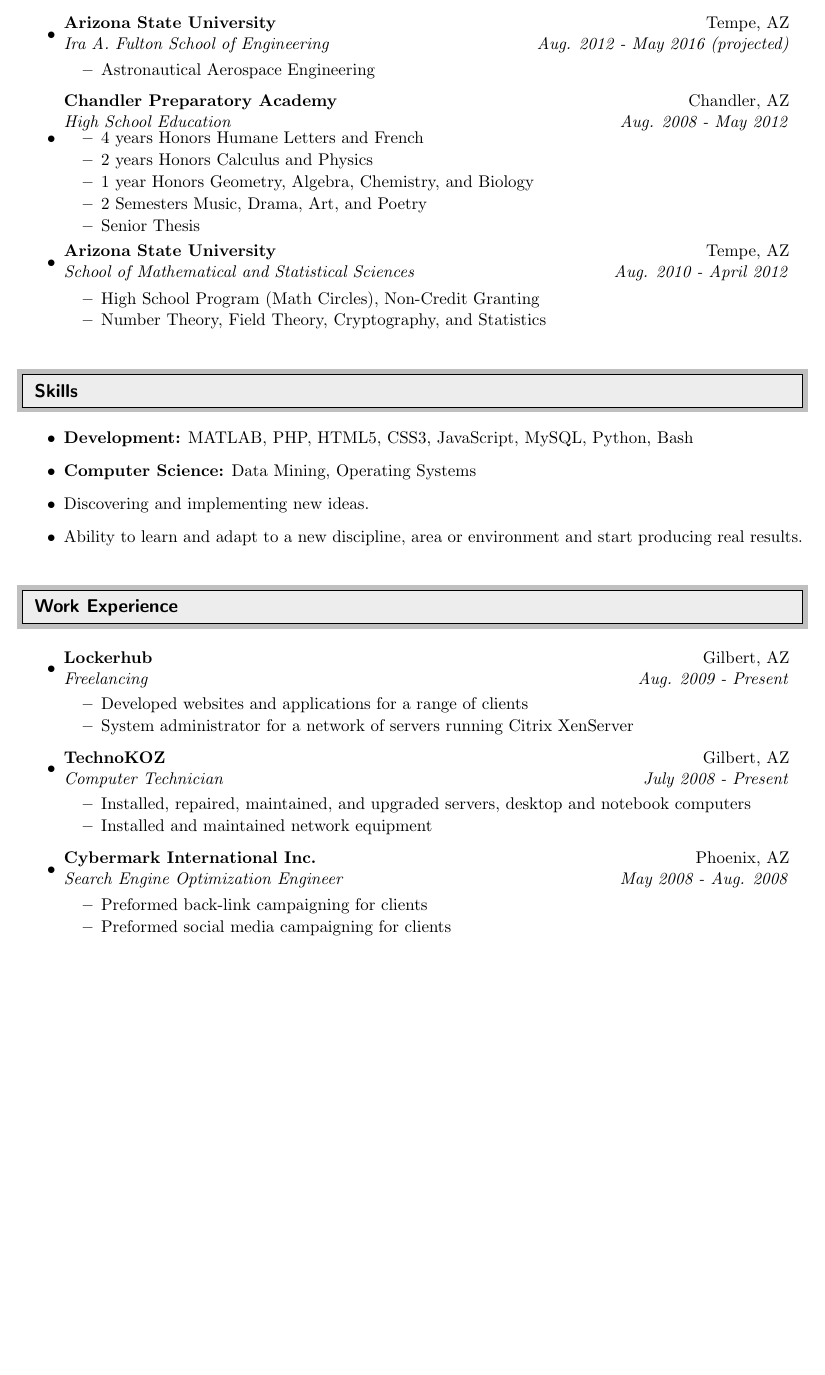
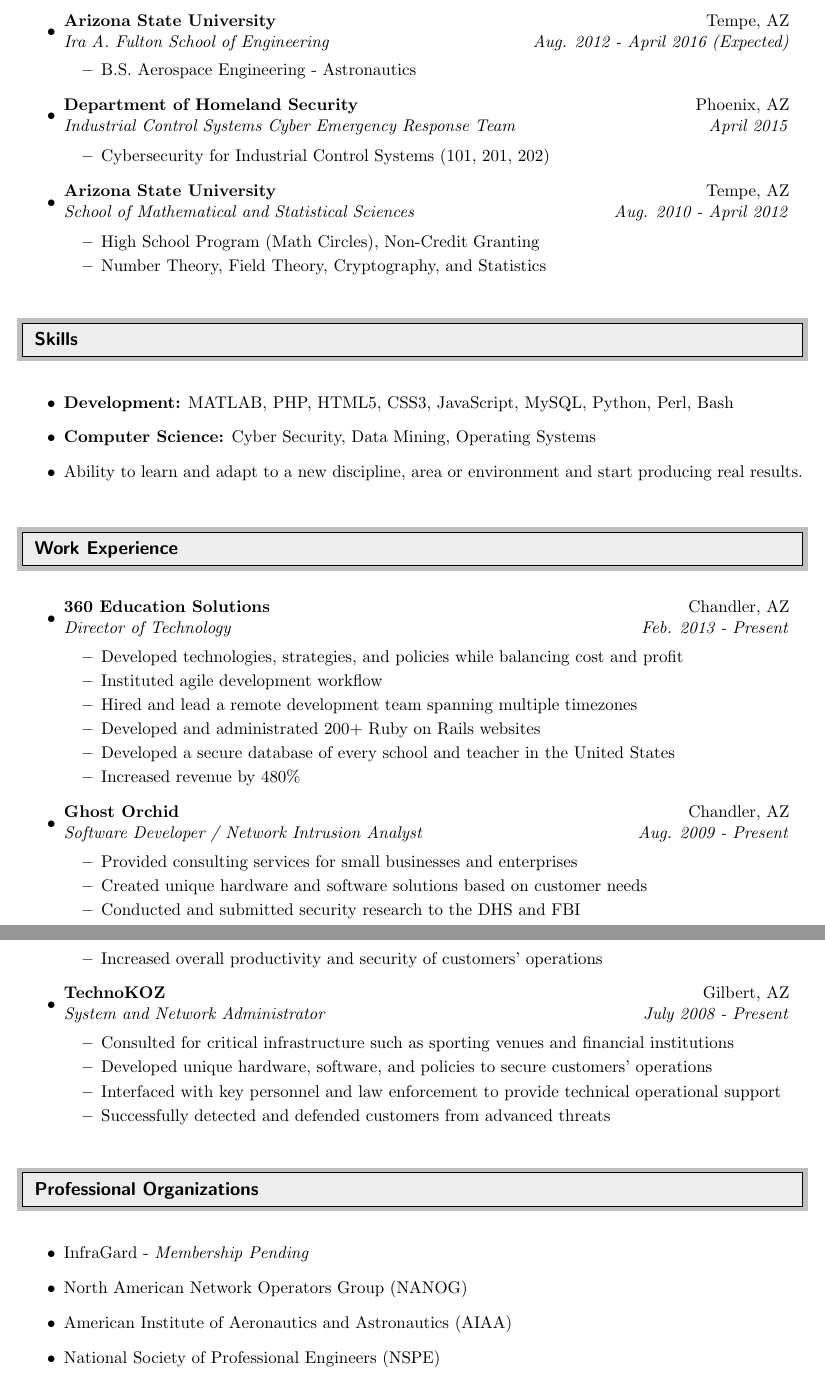
Before and after one commit to akosednar/resume, a LaTeX CV (AnthonyKosednarResume.tex): part of the page before the commit and two parts of pages 1 and 2 of 2 after it, the two joined at a grey line, cut so that both start at the same text, the shorter picture padded with empty space. The pictures show the PDF file AnthonyKosednarResume.pdf that the author committed with the source.

Commit message:
updated resume

```diff
--- a/AnthonyKosednarResume.tex
+++ b/AnthonyKosednarResume.tex
@@ -111,36 +69,20 @@
 
 %%%%%%%%%%%%%%%%%%%%%%%%%%%%%%
+\resheading{Education}
+%%%%%%%%%%%%%%%%%%%%%%%%%%%%%%
+\begin{itemize}
 
-\resheading{Education}
+\item \ressubheading{Arizona State University}{Tempe, AZ}{Ira A. Fulton School of Engineering}{Aug. 2012 - April 2016 (Expected)}
 
-%%%%%%%%%%%%%%%%%%%%%%%%%%%%%%
+\begin{itemize}
+    \resitem{B.S. Aerospace Engineering - Astronautics}
+\end{itemize}
+
+\item \ressubheading{Department of Homeland Security}{Phoenix, AZ}{Industrial Control Systems Cyber Emergency Response Team}{April 2015}
 
   \begin{itemize}
 
-\item
-
-	\ressubheading{Arizona State University}{Tempe, AZ}{Ira A. Fulton School of Engineering}{Aug. 2012 - May 2016 (projected)}
-
-	\begin{itemize}
-
-		\resitem{Astronautical Aerospace Engineering}
-
-	\end{itemize}
-\item
-
-	\ressubheading{Chandler Preparatory Academy}{Chandler, AZ}{High School Education}{Aug. 2008 - May 2012}
-
-	\begin{itemize}
-
-		\resitem{4 years Honors Humane Letters and French}
-
-		\resitem{2 years Honors Calculus and Physics}
-
-		\resitem{1 year Honors Geometry, Algebra, Chemistry, and Biology}
-
-		\resitem{2 Semesters Music, Drama, Art, and Poetry}
-
-		\resitem{Senior Thesis}
+    \resitem{Cybersecurity for Industrial Control Systems (101, 201, 202)}
 
 \end{itemize}
 
@@ -158,69 +100,79 @@
 
 \end{itemize}
 
-
-
 %%%%%%%%%%%%%%%%%%%%%%%%%%%%%%
-
 \resheading{Skills}
-
 %%%%%%%%%%%%%%%%%%%%%%%%%%%%%%
 
 \begin{itemize}
+ \item {\bf Development:} MATLAB, PHP, HTML5, CSS3, JavaScript, MySQL, Python, Perl, Bash
 
-\item {\bf Development:} MATLAB, PHP, HTML5, CSS3, JavaScript, MySQL, Python, Bash
-
-\item {\bf Computer Science:} Data Mining, Operating Systems
-
-\item Discovering and implementing new ideas.
+\item {\bf Computer Science:} Cyber Security, Data Mining, Operating Systems
 
 \item Ability to learn and adapt to a new discipline, area or environment and start producing real results.
-
 \end{itemize}
 
 %%%%%%%%%%%%%%%%%%%%%%%%%%%%%%
-
 \resheading{Work Experience}
-
 %%%%%%%%%%%%%%%%%%%%%%%%%%%%%%
 
 \begin{itemize}
 
 \item
 
-	\ressubheading{Lockerhub}{Gilbert, AZ}{Freelancing}{Aug. 2009 - Present}
+	\ressubheading{360 Education Solutions}{Chandler, AZ}{Director of Technology}{Feb. 2013 - Present}
 
 	\begin{itemize}
 
-		\resitem{Developed websites and applications for a range of clients}
+		\resitem{Developed technologies, strategies, and policies while balancing cost and profit}
 
-  		 \resitem{System administrator for a network of servers running  Citrix XenServer}
+		\resitem{Instituted agile development workflow}
+
+		\resitem{Hired and lead a remote development team spanning multiple timezones}
+
+		\resitem{Developed and administrated 200+ Ruby on Rails websites}
+
+		\resitem{Developed a secure database of every school and teacher in the United States}
+
+		\resitem{Increased revenue by 480\%}
 
 	\end{itemize}
 
 \item
 
-	\ressubheading{TechnoKOZ}{Gilbert, AZ}{Computer Technician}{July 2008 - Present}
+	\ressubheading{Ghost Orchid}{Chandler, AZ}{Software Developer / Network Intrusion Analyst}{Aug. 2009 - Present}
 
 	\begin{itemize}
-
-		\resitem{Installed, repaired, maintained, and upgraded servers, desktop and notebook computers}
-
- 		 \resitem{Installed and maintained network equipment}
-
+		\resitem{Provided consulting services for small businesses and enterprises}
+		\resitem{Created unique hardware and software solutions based on customer needs}
+		\resitem{Conducted and submitted security research to the DHS and FBI}
+		\resitem{Increased overall productivity and security of customers' operations}
 	\end{itemize}
 
 \item
 
-	\ressubheading{Cybermark International Inc.}{Phoenix, AZ}{Search Engine Optimization Engineer}{May 2008 - Aug. 2008}
+	\ressubheading{TechnoKOZ}{Gilbert, AZ}{System and Network Administrator}{July 2008 - Present}
+
+	\begin{itemize}
+		\resitem{Consulted for critical infrastructure such as sporting venues and financial institutions}
+		\resitem{Developed unique hardware, software, and policies to secure customers' operations}
+		\resitem{Interfaced with key personnel and law enforcement to provide technical operational support}
+		\resitem{Successfully detected and defended customers from advanced threats}
+	\end{itemize}
+
+\end{itemize}
+%%%%%%%%%%%%%%%%%%%%%%%%%%%%%%
+\resheading{Professional Organizations}
+%%%%%%%%%%%%%%%%%%%%%%%%%%%%%%
 
 \begin{itemize}
 
-		\resitem{Preformed back-link campaigning for clients}
-		\resitem{Preformed social media campaigning for clients}
+\item {InfraGard - }{\textit{Membership Pending}}
+\item {North American Network Operators Group (NANOG)}
+\item {American Institute of Aeronautics and Astronautics (AIAA)}
+\item {National Society of Professional Engineers (NSPE) }
 
 \end{itemize}
 
-\end{itemize}
 
 \end{document}
```
Also changed, not shown: AnthonyKosednarResume.pdf, AnthonyKosednarResume.tex (98 more changed lines). Lines whose indentation alone changed are shown as unchanged.
